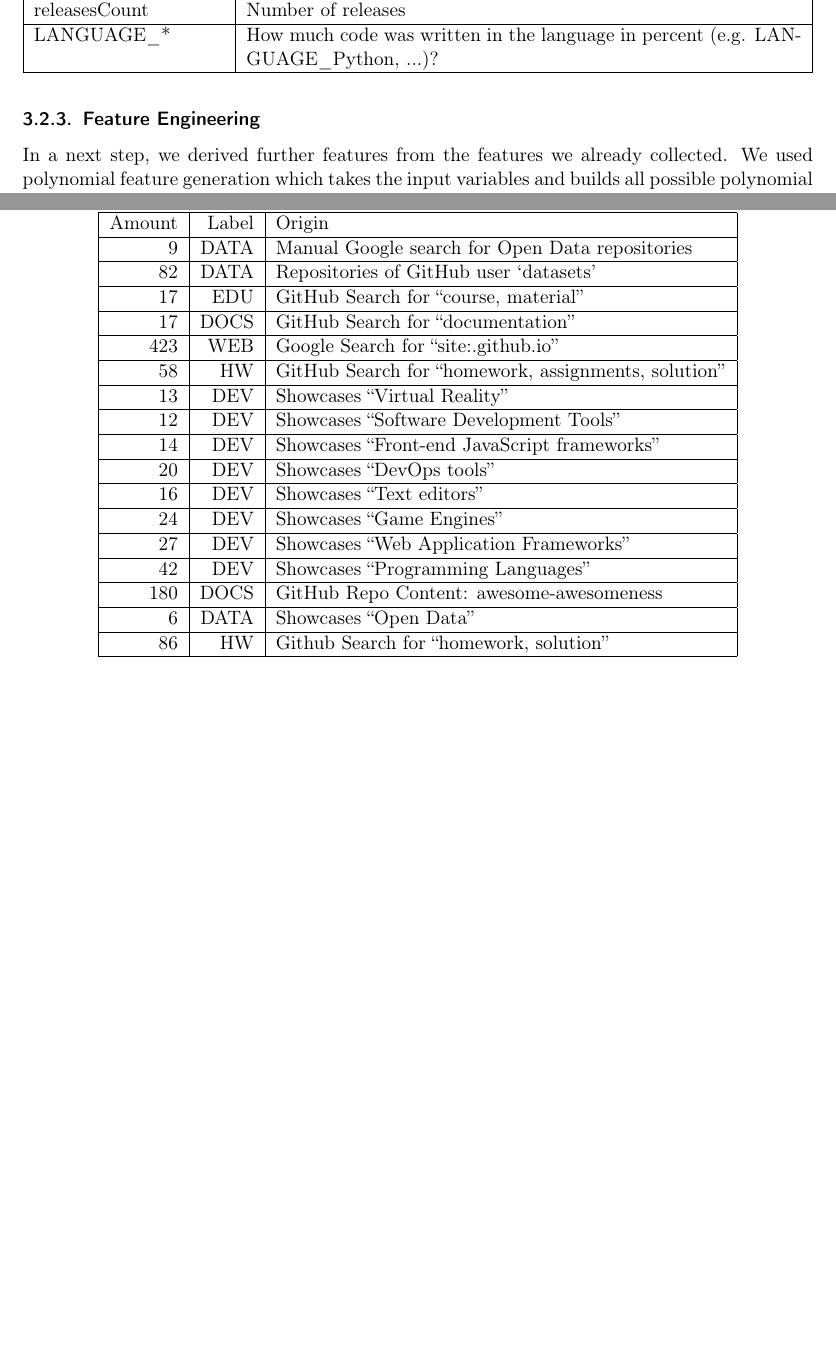
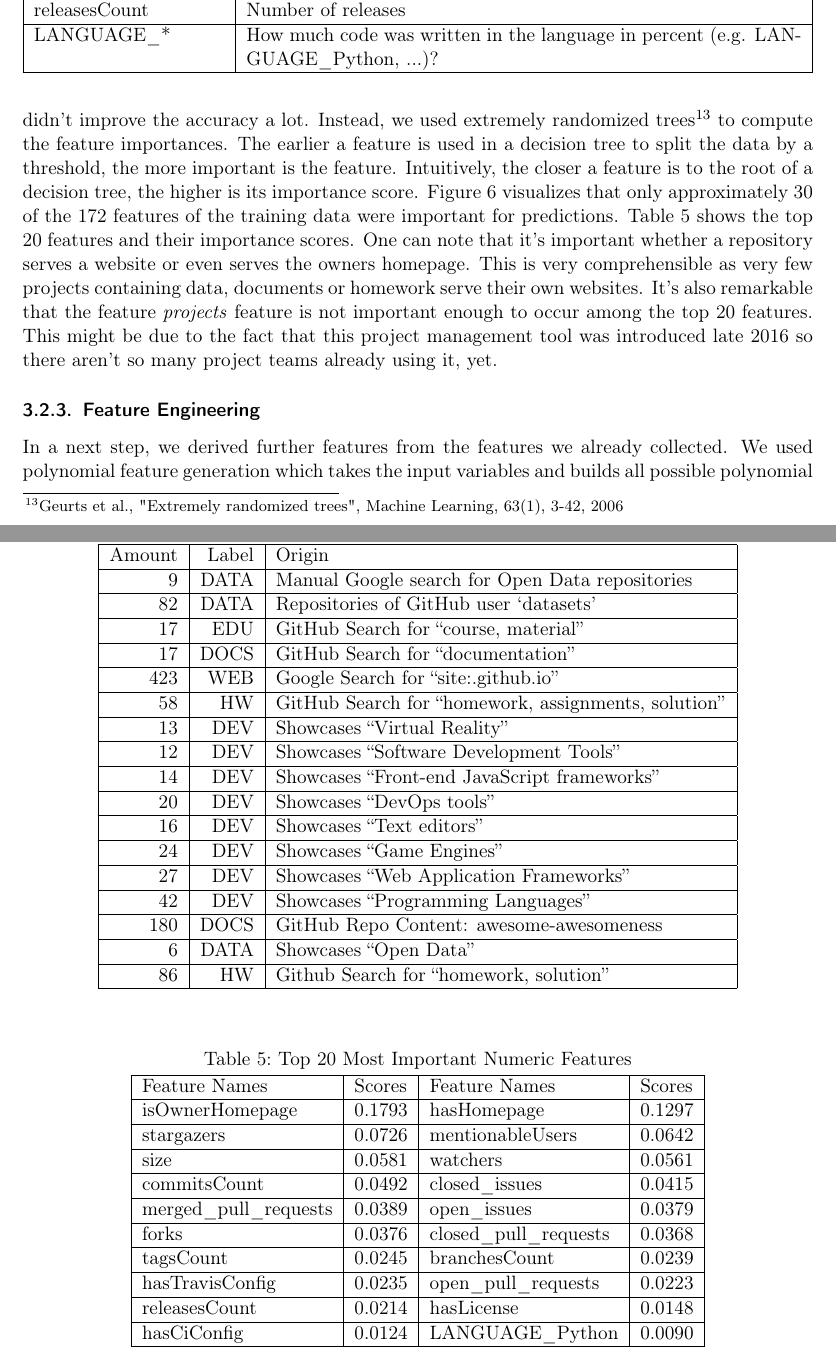
Before and after one commit to WGierke/git_better, a LaTeX document (documentation/documentation.tex, which reads documentation/appendix-general.tex): two parts of pages 7 and 14 of 28, joined at a grey line, cut so that both start at the same text, the shorter picture padded with empty space. Compiled offline with pdfLaTeX; an older LaTeX class or package is replaced by its successor.

Commit message:
add top 20 numeric features, rework feature selection

```diff
--- a/documentation/appendix-general.tex
+++ b/documentation/appendix-general.tex
@@ -57,3 +57,23 @@ solution'' \\ \hline
 	\caption{Feature Importance Scores for Numeric Features}
 	\label{feature_importance_numeric_graphic}
 \end{figure}
+
+\begin{table}[h]
+	\centering
+	\caption{Top 20 Most Important Numeric Features}
+	\label{feature_importance_numeric}
+	\begin{tabular}{|l|l|l|l|}
+	\hline
+		Feature Names & Scores & Feature Names & Scores \\ \hline
+		isOwnerHomepage  &   0.1793 & hasHomepage & 0.1297 \\ \hline
+		stargazers  &   0.0726 & mentionableUsers & 0.0642 \\ \hline
+		size  &   0.0581 & watchers & 0.0561 \\ \hline
+		commitsCount  &   0.0492 & closed\_issues & 0.0415 \\ \hline
+		merged\_pull\_requests  &   0.0389 & open\_issues & 0.0379 \\ \hline
+		forks  &   0.0376 & closed\_pull\_requests & 0.0368 \\ \hline
+		tagsCount  &   0.0245 & branchesCount & 0.0239 \\ \hline
+		hasTravisConfig  &   0.0235 & open\_pull\_requests & 0.0223 \\ \hline
+		releasesCount  &   0.0214 & hasLicense & 0.0148 \\ \hline
+		hasCiConfig  &   0.0124 & LANGUAGE\_Python & 0.0090 \\ \hline
+	\end{tabular}
+\end{table}
--- a/documentation/documentation.tex
+++ b/documentation/documentation.tex
@@ -212,3 +211,13 @@ As an example, we are already able to drop 135 language features if we require t
+While this statistical approach is very fast, it didn't improve the accuracy a lot.
+Instead, we used extremely randomized trees\footnote{Geurts et al., "Extremely randomized trees", Machine Learning, 63(1), 3-42, 2006} to compute the feature importances.
+The earlier a feature is used in a decision tree to split the data by a threshold, the more important is the feature.
+Intuitively, the closer a feature is to the root of a decision tree, the higher is its importance score.
+Figure \ref{feature_importance_numeric_graphic} visualizes that only approximately 30 of the 172 features of the training data were important for predictions.
+Table \ref{feature_importance_numeric} shows the top 20 features and their importance scores.
+One can note that it's important whether a repository serves a website or even serves the owners homepage.
+This is very comprehensible as very few projects containing data, documents or homework serve their own websites.
+It's also remarkable that the feature \textit{projects} feature is not important enough to occur among the top 20 features.
+This might be due to the fact that this project management tool was introduced late 2016 so there aren't so many project teams already using it, yet.
 
 \subsubsection{Feature Engineering}\label{feature-engineering}
 
```
Also changed, not shown: documentation/documentation.tex (14 more changed lines).
